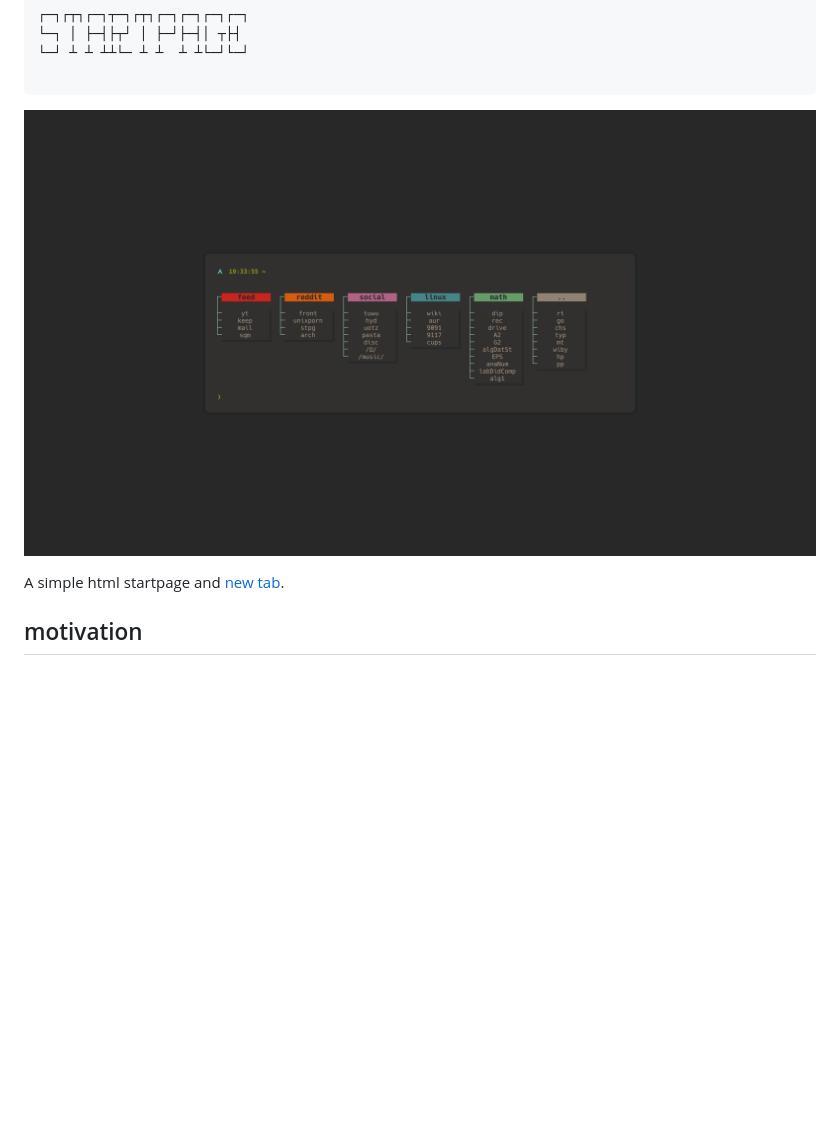
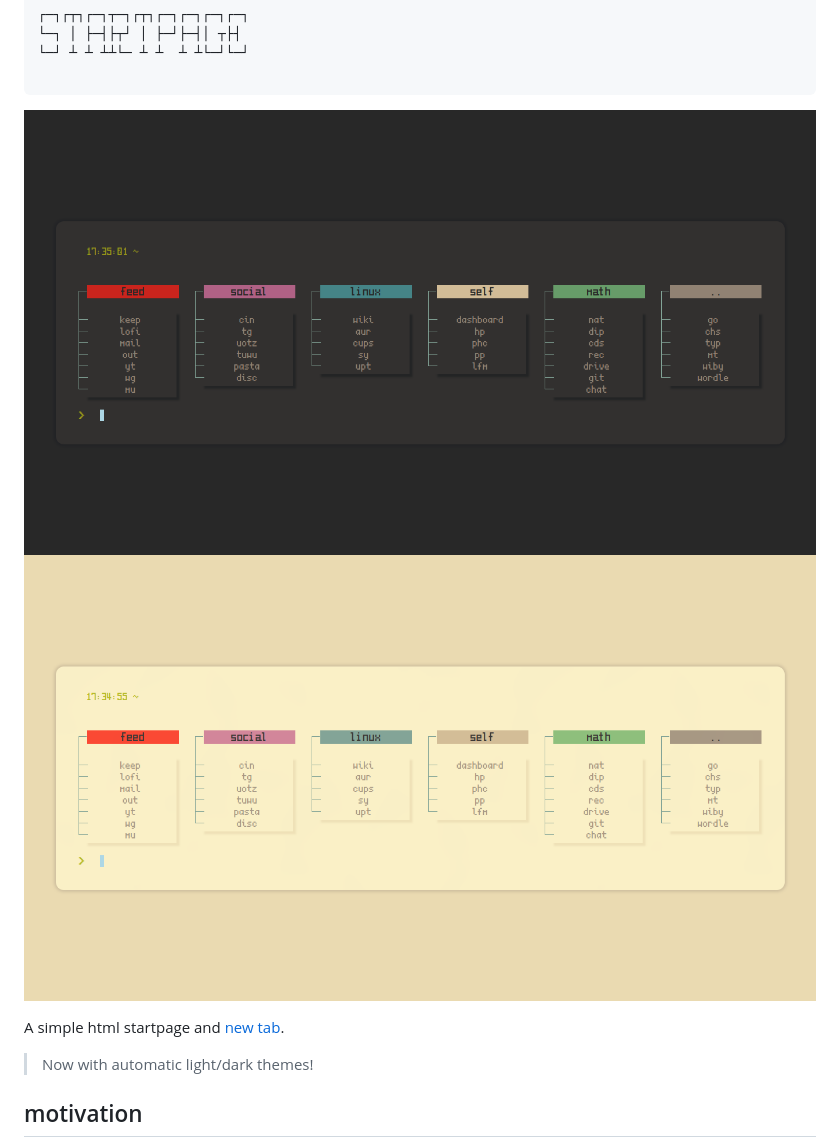
Before and after one commit to BachoSeven/startpage, a Markdown page: README.md, the part around the change. Drawn GitHub-style; pictures changed too: media/new-dark.png (added), media/new-light.png (added); blank space fills up the shorter version.

Commit message:
Add screenshots and update README

````diff
--- a/README.md
+++ b/README.md
@@ -5,9 +5,12 @@
 └─┘ ┴ ┴ ┴┴└─ ┴ ┴  ┴ ┴└─┘└─┘
 
 ```
-![](media/stpg-new.png)
+![](media/new-light.png)
+![](media/new-dark.png)
 
 A simple html startpage and [new tab](ext "custom new tab extension").
+
+> Now with automatic light/dark themes!
 
 ## motivation
 
````
